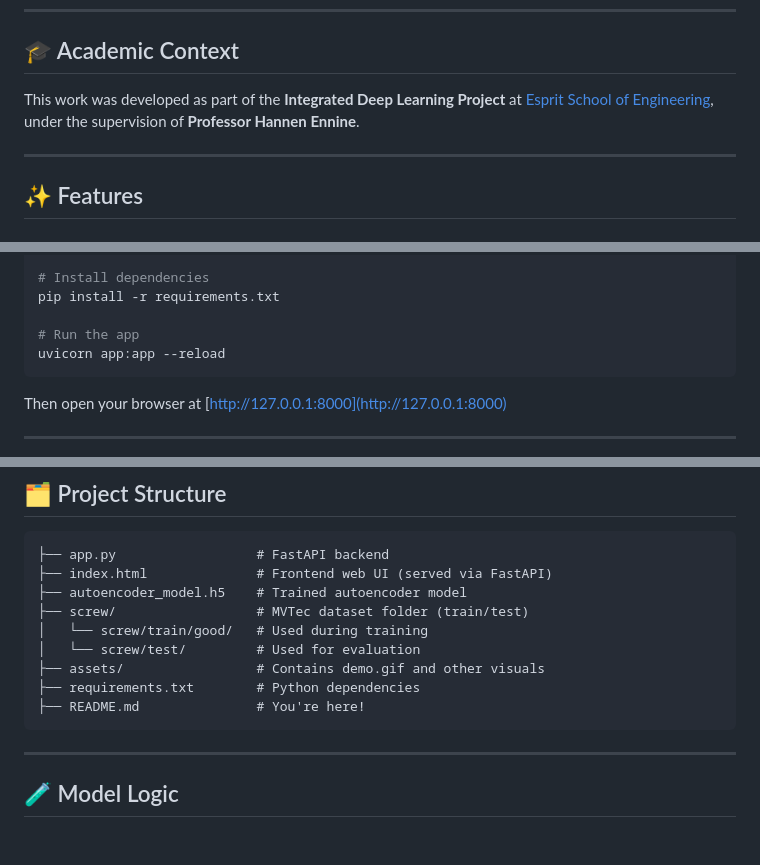
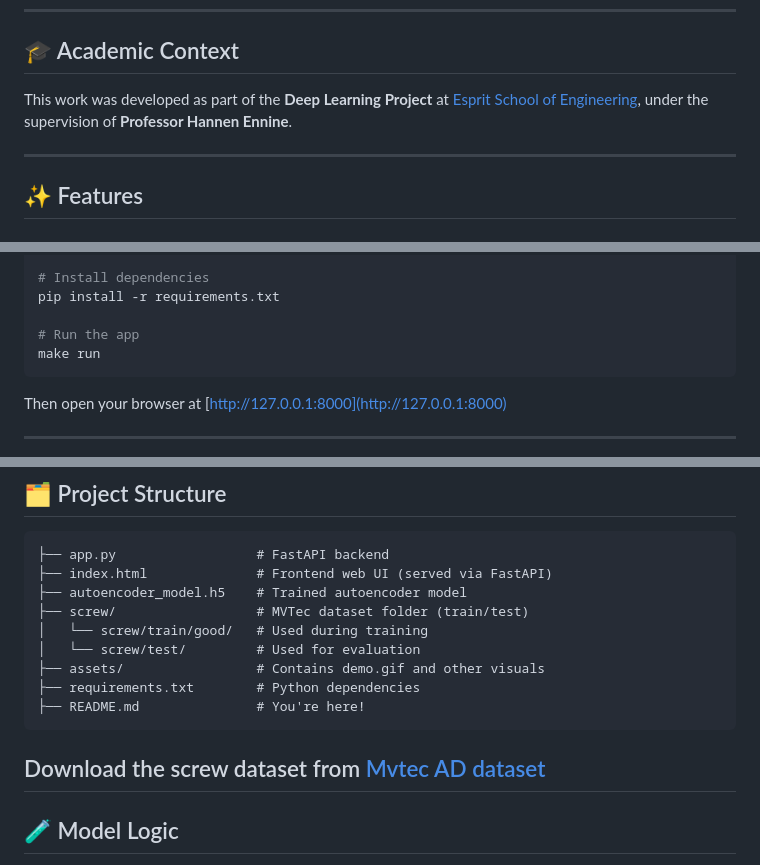
Before and after one commit to RideneFiras/Anomaly_detection, a Markdown page: README.md, 3 parts joined by grey strips. Drawn GitHub-style; blank space fills up the shorter version.

````diff
--- a/README.md
+++ b/README.md
@@ -17,7 +17,7 @@ This project aims to automate visual defect detection in industrial screw images
 
 ## 🎓 Academic Context
 
-This work was developed as part of the **Integrated Deep Learning Project** at [Esprit School of Engineering](https://esprit.tn/), under the supervision of **Professor Hannen Ennine**.
+This work was developed as part of the **Deep Learning Project** at [Esprit School of Engineering](https://esprit.tn/), under the supervision of **Professor Hannen Ennine**.
 
 ---
 
@@ -55,7 +55,7 @@ source venv/bin/activate
 pip install -r requirements.txt
 
 # Run the app
-uvicorn app:app --reload
+make run
 ```
 
 Then open your browser at [http://127.0.0.1:8000](http://127.0.0.1:8000)
@@ -75,7 +75,7 @@ Then open your browser at [http://127.0.0.1:8000](http://127.0.0.1:8000)
 ├── requirements.txt        # Python dependencies
 ├── README.md               # You're here!
 ```
-
+Download the screw dataset from [Mvtec AD dataset](https://www.mvtec.com/company/research/datasets/mvtec-ad/downloads)
 ---
 
 ## 🧪 Model Logic
````
